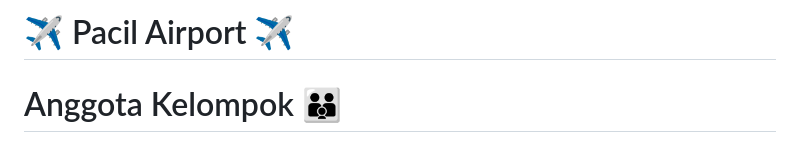
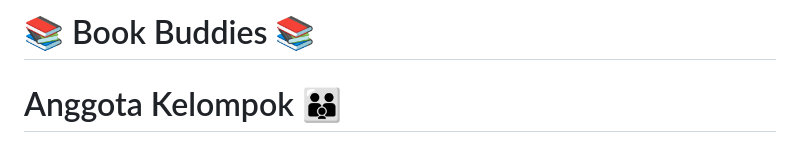
Before and after one commit to PBP-E14/book-buddies, a Markdown page: README.md, the part around the change. Drawn GitHub-style.

```diff
--- a/README.md
+++ b/README.md
@@ -1,4 +1,4 @@
-# :airplane: Pacil Airport :airplane:
+# 📚 Book Buddies 📚
 
 # Anggota Kelompok :family:
 - Hilmy Ammar Darmawan – 2206081736
```
